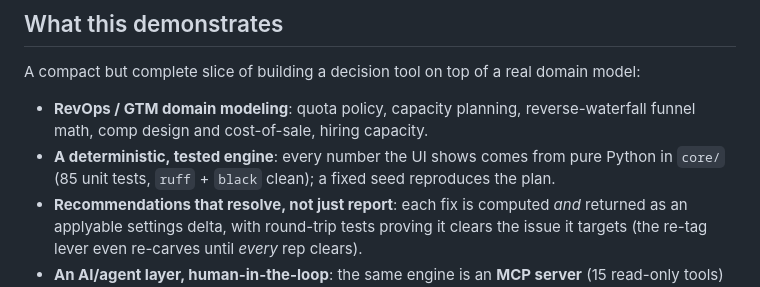
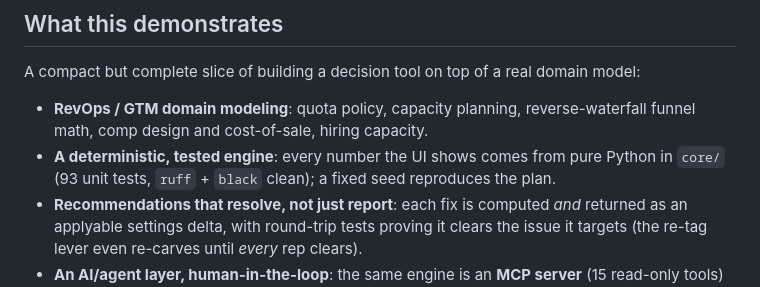
Before and after one commit to stephenjang-creator/territory_quota_designer, a Markdown page: README.md, the part around the change. Rendered like a GitHub page.

Commit message:
Fix README test count: 93 unit tests (was 85) (#22)
The "what this demonstrates" section still read "85 unit tests"; the suite is
now 93 (the natural-language Ask work added tests). Update the count to match
the current repo.


Claude-Session: https://claude.ai/code/session_01XxLCvmt5M8VADFcabi8q3o

Co-authored-by: Claude <noreply@anthropic.com>

```diff
--- a/README.md
+++ b/README.md
@@ -53,7 +53,7 @@ A compact but complete slice of building a decision tool on top of a real domain
 - **RevOps / GTM domain modeling**: quota policy, capacity planning, reverse-waterfall
   funnel math, comp design and cost-of-sale, hiring capacity.
 - **A deterministic, tested engine**: every number the UI shows comes from pure Python
-  in `core/` (85 unit tests, `ruff` + `black` clean); a fixed seed reproduces the plan.
+  in `core/` (93 unit tests, `ruff` + `black` clean); a fixed seed reproduces the plan.
 - **Recommendations that resolve, not just report**: each fix is computed *and* returned
   as an applyable settings delta, with round-trip tests proving it clears the issue it
   targets (the re-tag lever even re-carves until *every* rep clears).
```
